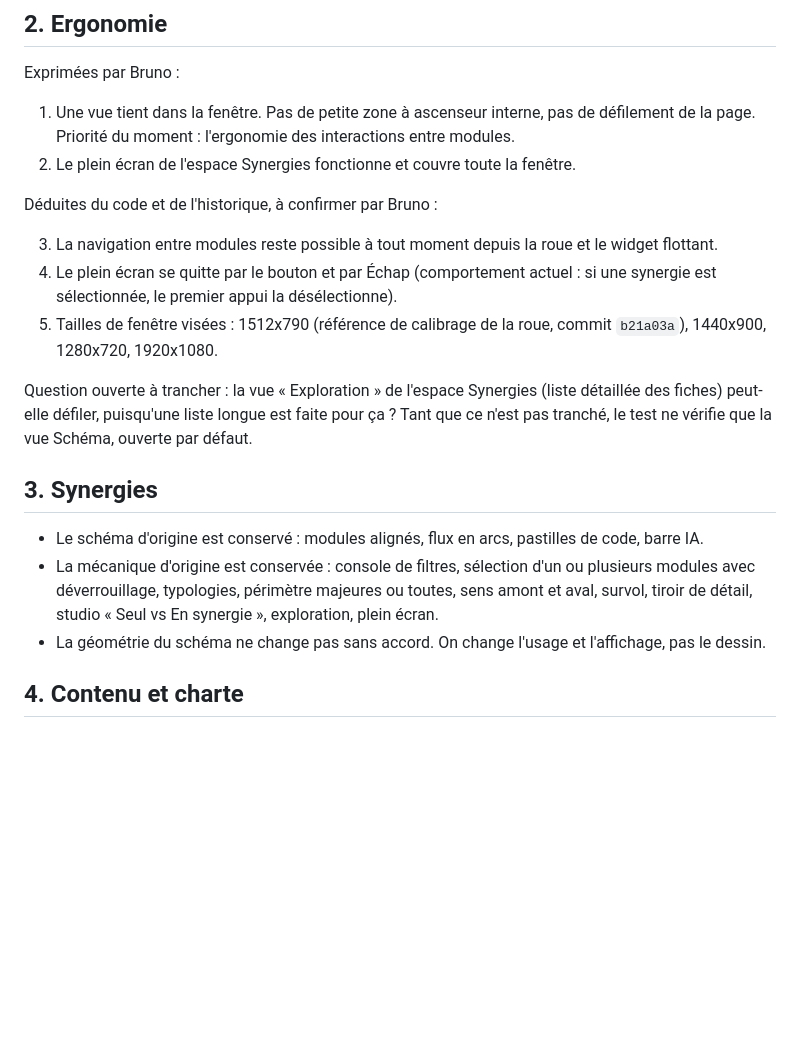
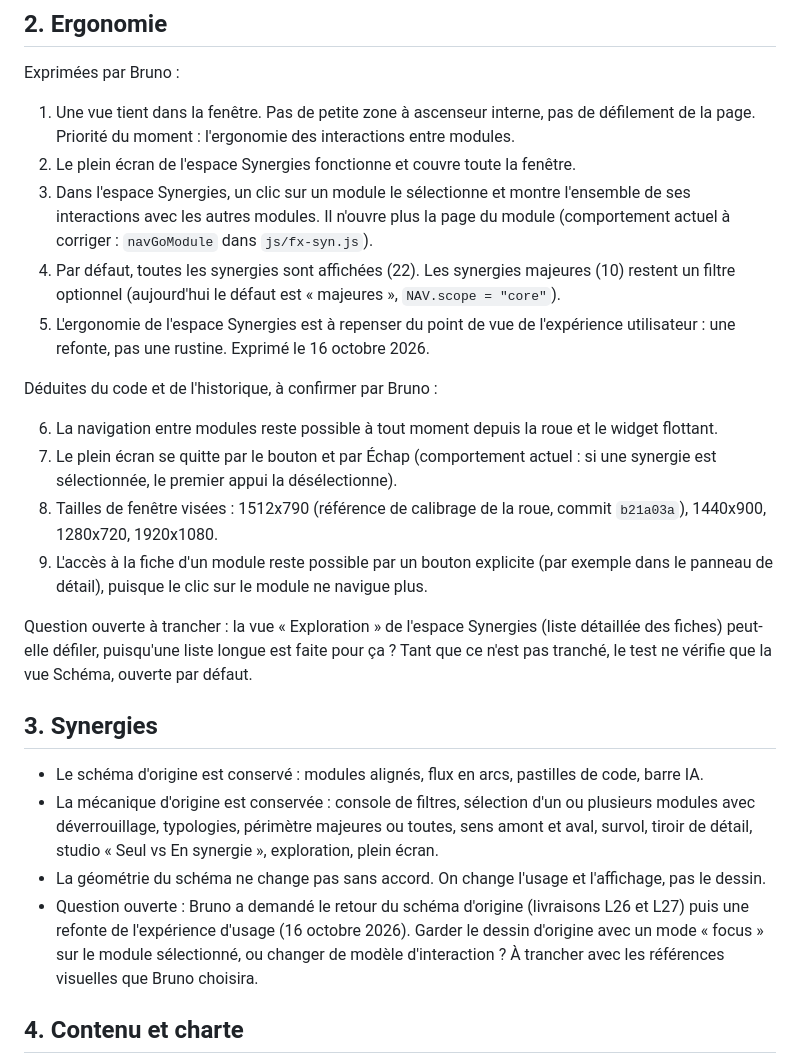
Before and after one commit to Fluxym-BBA/all-esker, a Markdown page: SPEC.md, the part around the change. GitHub-like rendering; blank space fills up the shorter version.

Commit message:
docs(spec): exigences Synergies du 16 octobre (clic = sélection, tout par défaut)
Consigne les demandes exprimées par Bruno :
- un clic sur un module le sélectionne et montre toutes ses interactions,
  il n'ouvre plus la page du module ;
- toutes les synergies (22) affichées par défaut, majeures (10) en option ;
- refonte de l'expérience d'usage de l'espace Synergies.

Écarts constatés dans le code (vérifiés par lecture, pas encore corrigés) :
- js/fx-syn.js, clic sur .nv-node : navGoModule(id) change de page ;
- NAV.scope vaut "core" au démarrage et à la réinitialisation.

Ajoute une question ouverte : dessin d'origine avec mode focus, ou nouveau
modèle d'interaction.

Aucun code modifié, aucun test à relancer.

Co-Authored-By: Claude Sonnet 5.5 <noreply@anthropic.com>
Claude-Session: https://claude.ai/code/session_013F8QrnPgsmYD34o1o5eTWb

```diff
--- a/SPEC.md
+++ b/SPEC.md
@@ -18,12 +18,16 @@ Exprimées par Bruno :
 
 1. Une vue tient dans la fenêtre. Pas de petite zone à ascenseur interne, pas de défilement de la page. Priorité du moment : l'ergonomie des interactions entre modules.
 2. Le plein écran de l'espace Synergies fonctionne et couvre toute la fenêtre.
+3. Dans l'espace Synergies, un clic sur un module le sélectionne et montre l'ensemble de ses interactions avec les autres modules. Il n'ouvre plus la page du module (comportement actuel à corriger : `navGoModule` dans `js/fx-syn.js`).
+4. Par défaut, toutes les synergies sont affichées (22). Les synergies majeures (10) restent un filtre optionnel (aujourd'hui le défaut est « majeures », `NAV.scope = "core"`).
+5. L'ergonomie de l'espace Synergies est à repenser du point de vue de l'expérience utilisateur : une refonte, pas une rustine. Exprimé le 16 octobre 2026.
 
 Déduites du code et de l'historique, à confirmer par Bruno :
 
-3. La navigation entre modules reste possible à tout moment depuis la roue et le widget flottant.
-4. Le plein écran se quitte par le bouton et par Échap (comportement actuel : si une synergie est sélectionnée, le premier appui la désélectionne).
-5. Tailles de fenêtre visées : 1512x790 (référence de calibrage de la roue, commit `b21a03a`), 1440x900, 1280x720, 1920x1080.
+6. La navigation entre modules reste possible à tout moment depuis la roue et le widget flottant.
+7. Le plein écran se quitte par le bouton et par Échap (comportement actuel : si une synergie est sélectionnée, le premier appui la désélectionne).
+8. Tailles de fenêtre visées : 1512x790 (référence de calibrage de la roue, commit `b21a03a`), 1440x900, 1280x720, 1920x1080.
+9. L'accès à la fiche d'un module reste possible par un bouton explicite (par exemple dans le panneau de détail), puisque le clic sur le module ne navigue plus.
 
 Question ouverte à trancher : la vue « Exploration » de l'espace Synergies (liste détaillée des fiches) peut-elle défiler, puisqu'une liste longue est faite pour ça ? Tant que ce n'est pas tranché, le test ne vérifie que la vue Schéma, ouverte par défaut.
 
@@ -32,6 +36,7 @@ Question ouverte à trancher : la vue « Exploration » de l'espace Synergies (l
 - Le schéma d'origine est conservé : modules alignés, flux en arcs, pastilles de code, barre IA.
 - La mécanique d'origine est conservée : console de filtres, sélection d'un ou plusieurs modules avec déverrouillage, typologies, périmètre majeures ou toutes, sens amont et aval, survol, tiroir de détail, studio « Seul vs En synergie », exploration, plein écran.
 - La géométrie du schéma ne change pas sans accord. On change l'usage et l'affichage, pas le dessin.
+- Question ouverte : Bruno a demandé le retour du schéma d'origine (livraisons L26 et L27) puis une refonte de l'expérience d'usage (16 octobre 2026). Garder le dessin d'origine avec un mode « focus » sur le module sélectionné, ou changer de modèle d'interaction ? À trancher avec les références visuelles que Bruno choisira.
 
 ## 4. Contenu et charte
 
```
